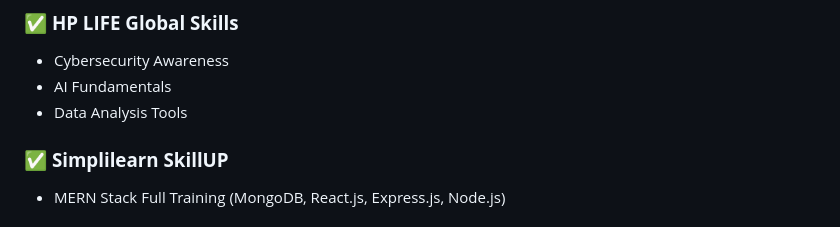
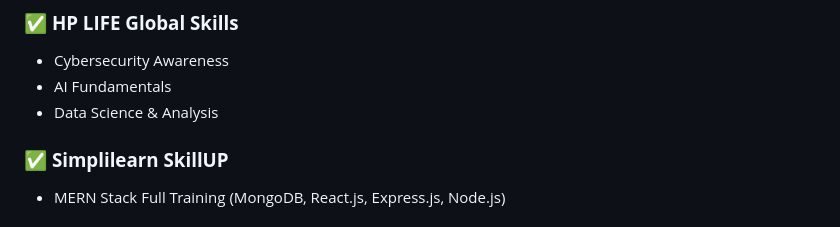
Before and after one commit to umark-dev/UmarNaheed-Portfolio, a Markdown page: README.md, the part around the change. Rendered like a GitHub page.

```diff
--- a/README.md
+++ b/README.md
@@ -42,7 +42,7 @@ Covers: Linux for Security • SOC Monitoring • SIEM • Risk Management • I
 
 * Cybersecurity Awareness
 * AI Fundamentals
-* Data Analysis Tools
+* Data Science & Analysis
 
 ### ✅ **Simplilearn SkillUP**
 
```
